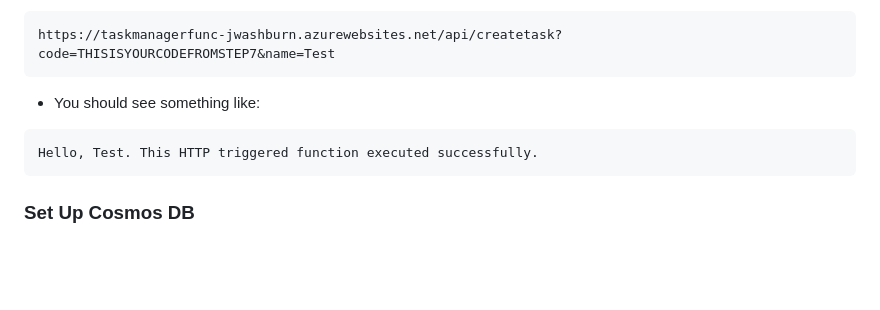
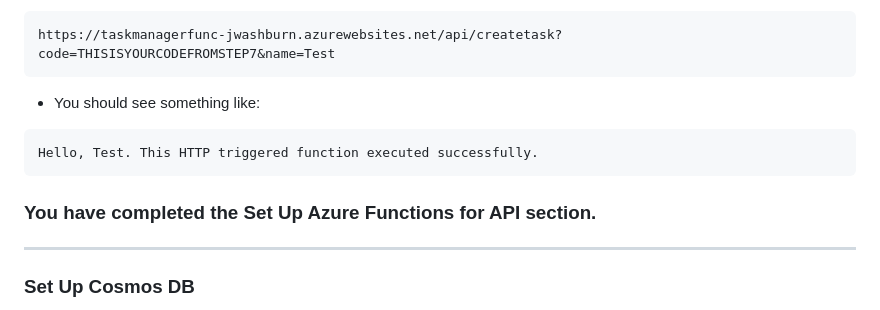
Before and after one commit to joeywashburn/az204, a Markdown page: app1.MD, the part around the change. Drawn GitHub-style; blank space fills up the shorter version.

Commit message:
Cont Updates

````diff
--- a/app1.MD
+++ b/app1.MD
@@ -207,11 +207,12 @@ az functionapp function keys list --resource-group az204exam --name taskmanagerf
 https://taskmanagerfunc-jwashburn.azurewebsites.net/api/createtask?code=THISISYOURCODEFROMSTEP7&name=Test
 ```
 
-
 - You should see something like:
 ```text
 Hello, Test. This HTTP triggered function executed successfully.
 ```
+### You have completed the Set Up Azure Functions for API section.
+---
 
 ### Set Up Cosmos DB
 1. In the Portal, go to “Azure Cosmos DB” > “Create.  Choose NoSQL API”
````
